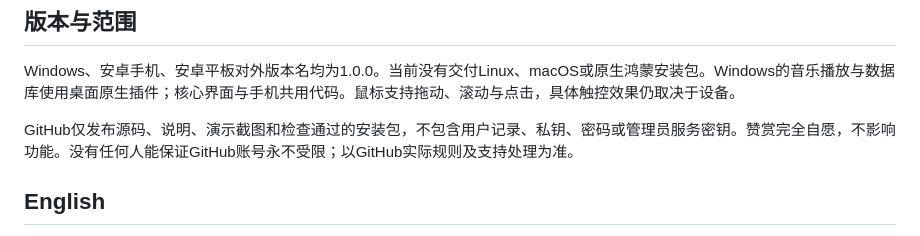
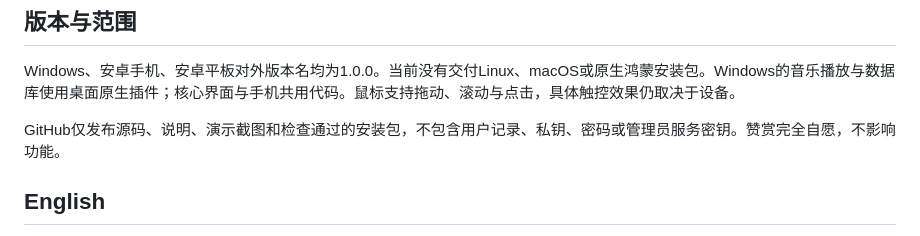
Before and after one commit to changanhe/Waylore, a Markdown page: docs/UNIFIED-RELEASE.md, the part around the change. Drawn GitHub-style.

```diff
--- a/docs/UNIFIED-RELEASE.md
+++ b/docs/UNIFIED-RELEASE.md
@@ -23,7 +23,7 @@
 
 Windows、安卓手机、安卓平板对外版本名均为1.0.0。当前没有交付Linux、macOS或原生鸿蒙安装包。Windows的音乐播放与数据库使用桌面原生插件；核心界面与手机共用代码。鼠标支持拖动、滚动与点击，具体触控效果仍取决于设备。
 
-GitHub仅发布源码、说明、演示截图和检查通过的安装包，不包含用户记录、私钥、密码或管理员服务密钥。赞赏完全自愿，不影响功能。没有任何人能保证GitHub账号永不受限；以GitHub实际规则及支持处理为准。
+GitHub仅发布源码、说明、演示截图和检查通过的安装包，不包含用户记录、私钥、密码或管理员服务密钥。赞赏完全自愿，不影响功能。
 
 ## English
 
```
Also changed, not shown: README.en.md (+10 -0 lines), README.md (+10 -0 lines), docs/screenshots/tablet-home.png (added), docs/screenshots/tablet-notebook-editor.png (added), docs/screenshots/tablet-travel.png (added).
